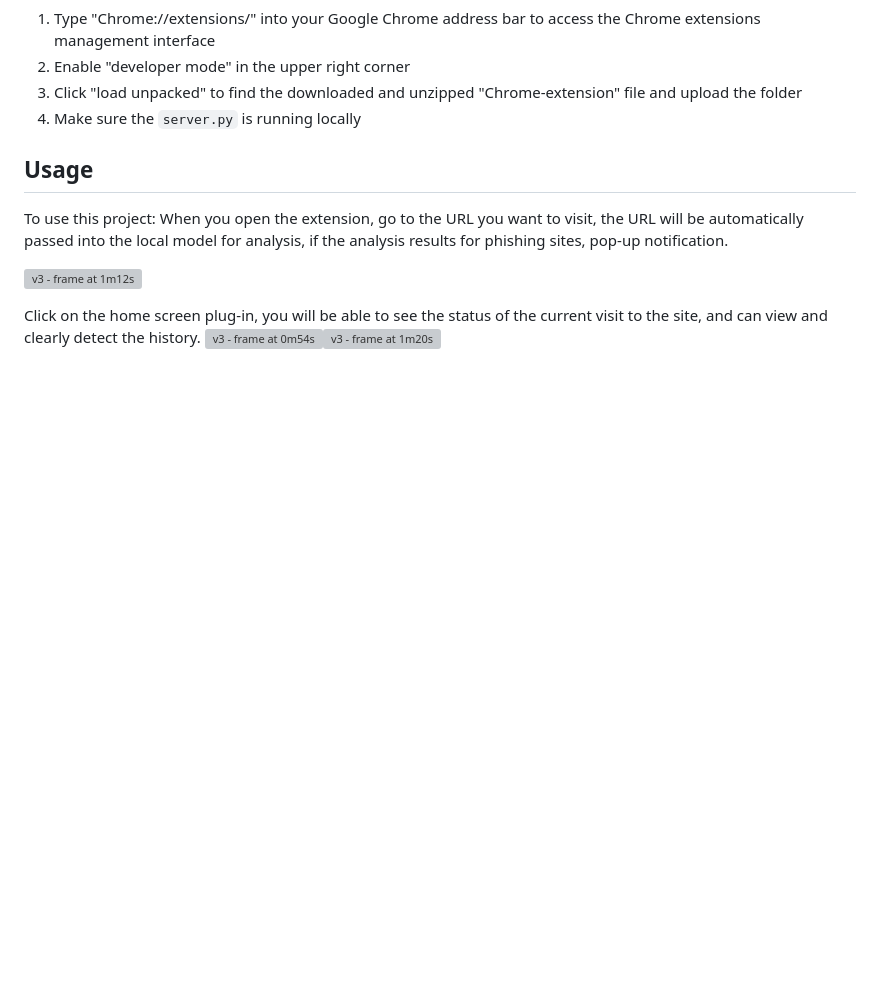
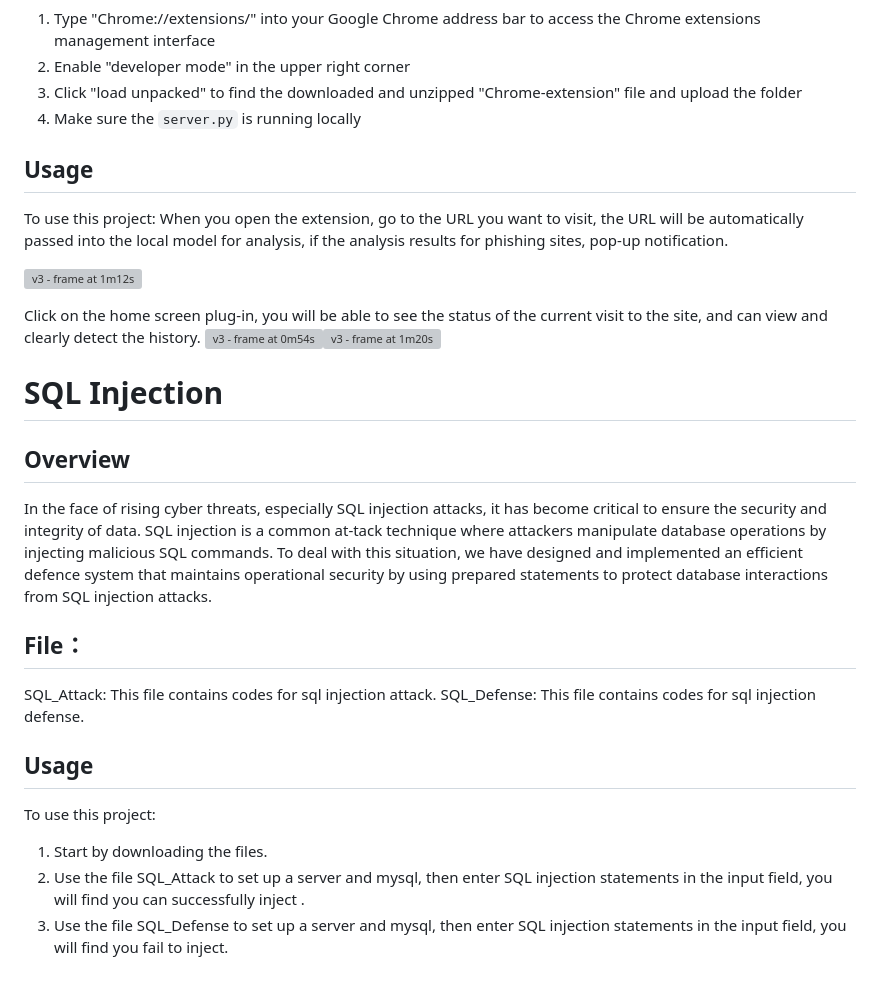
Before and after one commit to Zzzyii/ELEC0138-Group-R, a Markdown page: README.md, the part around the change. GitHub-like rendering; blank space fills up the shorter version; grey boxes are pictures that could not be loaded.

```diff
--- a/README.md
+++ b/README.md
@@ -88,3 +88,15 @@ When you open the extension, go to the URL you want to visit, the URL will be au
 
 Click on the home screen plug-in, you will be able to see the status of the current visit to the site, and can view and clearly detect the history.
 ![v3 - frame at 0m54s](https://github.com/Zzzyii/ELEC0138-Group-R/assets/85960806/550c2f4c-f43b-4d9e-a7da-5f4abbb505c3)![v3 - frame at 1m20s](https://github.com/Zzzyii/ELEC0138-Group-R/assets/85960806/e4e7a348-11e5-42ae-bf9e-6aafb0c75ce1)
+
+# SQL Injection
+## Overview
+In the face of rising cyber threats, especially SQL injection attacks, it has become critical to ensure the security and integrity of data. SQL injection is a common at-tack technique where attackers manipulate database operations by injecting malicious SQL commands. To deal with this situation, we have designed and implemented an efficient defence system that maintains operational security by using prepared statements to protect database interactions from SQL injection attacks.
+## File：
+SQL_Attack: This file contains codes for sql injection attack.
+SQL_Defense: This file contains codes for sql injection defense.
+## Usage
+To use this project:
+1. Start by  downloading the files.
+2. Use the file SQL_Attack to set up a server and mysql, then enter SQL injection statements in the input field, you will find you can successfully inject .
+3. Use the file SQL_Defense to set up a server and mysql, then enter SQL injection statements in the input field, you will find you fail to inject.
```
